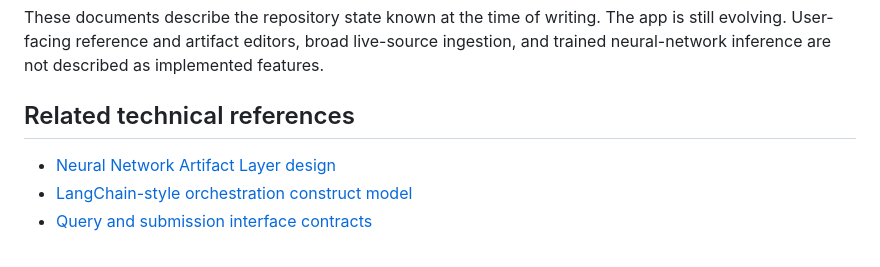
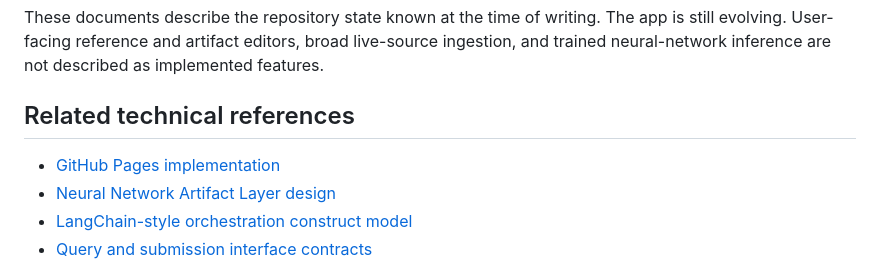
Before and after one commit to bradgeigermanager-sketch/Nexus-Contextual-Knowledge-Graph-Engine, a Markdown page: docs/system-documentation.md, the part around the change. GitHub-like rendering.

Commit message:
Document GitHub Pages site and deployment workflow

```diff
--- a/docs/system-documentation.md
+++ b/docs/system-documentation.md
@@ -39,6 +39,7 @@ This directory provides two complementary explanations of the system in each sup
 These documents describe the repository state known at the time of writing. The app is still evolving. User-facing reference and artifact editors, broad live-source ingestion, and trained neural-network inference are not described as implemented features.
 
 ## Related technical references
+- [GitHub Pages implementation](github-pages.md)
 - [Neural Network Artifact Layer design](neural-artifact-layer.md)
 - [LangChain-style orchestration construct model](langchain-constructs.md)
 - [Query and submission interface contracts](query-submission-interface.md)
```
